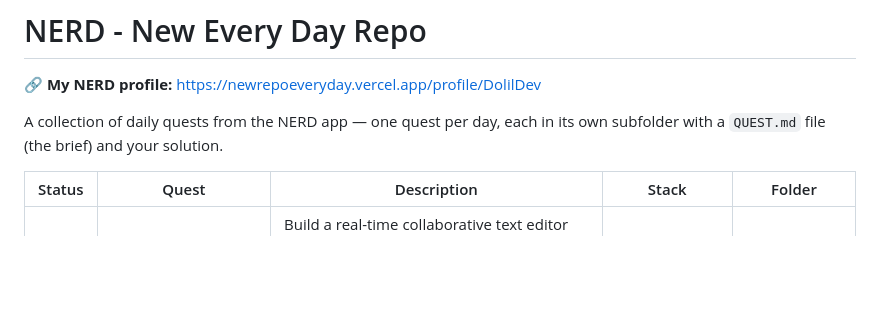
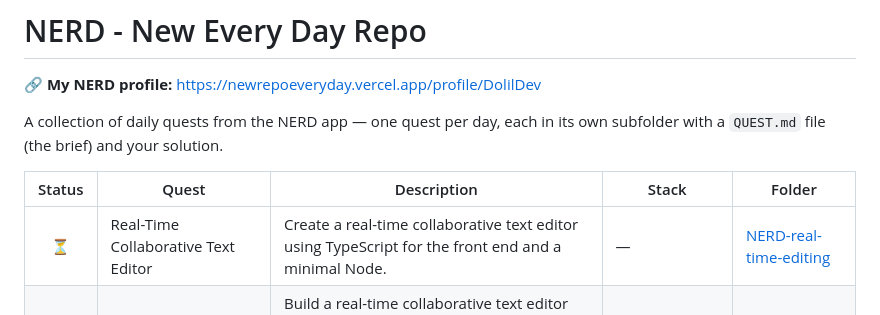
Before and after one commit to DolilDev/NERD-NewEveryDayRepo, a Markdown page: README.md, the part around the change. GitHub-like rendering; blank space fills up the shorter version.

Commit message:
Update the quest index in the README

```diff
--- a/README.md
+++ b/README.md
@@ -6,6 +6,7 @@ A collection of daily quests from the NERD app — one quest per day, each in it
 
 | Status | Quest | Description | Stack | Folder |
 | :----: | ----- | ----------- | ----- | ------ |
+| ⏳ | Real-Time Collaborative Text Editor | Create a real-time collaborative text editor using TypeScript for the front end and a minimal Node. | — | [NERD-real-time-editing](./NERD-real-time-editing) |
 | ✅ | Real-Time Collaborative Text Editor | Build a real-time collaborative text editor using Node. js and WebSocket. Structure the project into layers: a server layer handling WebSocket connections, a client layer for the text editor functionality, and a business logic layer that manages document states and changes. | Express, Node.js, JavaScript, HTML, CSS | [NERD-real-time-editor](./NERD-real-time-editor) |
 | ✅ | Real-time Collaborative Text Editor | Build a real-time collaborative text editor using WebSockets for communication between clients. | Vite, Node.js, Python, SCSS, TypeScript | [NERD-collab-text-editor](./NERD-collab-text-editor) |
 | ✅ | Personal Finance Tracker App | Create a Personal Finance Tracker App that allows users to manage their income and expenses. | Node.js | [NERD-personal-finance-tracker](./NERD-personal-finance-tracker) |
```
